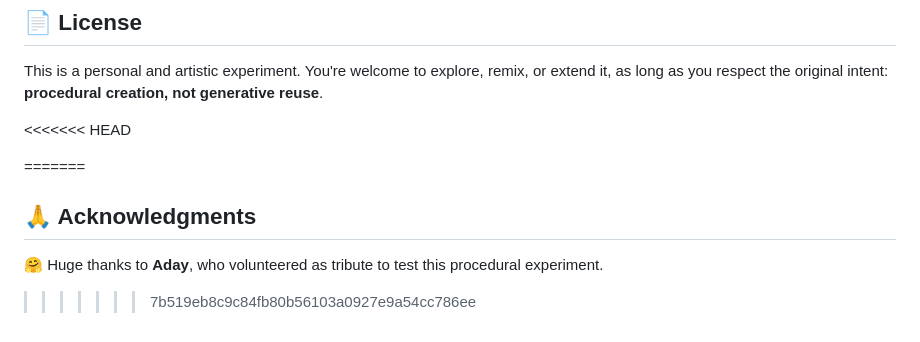
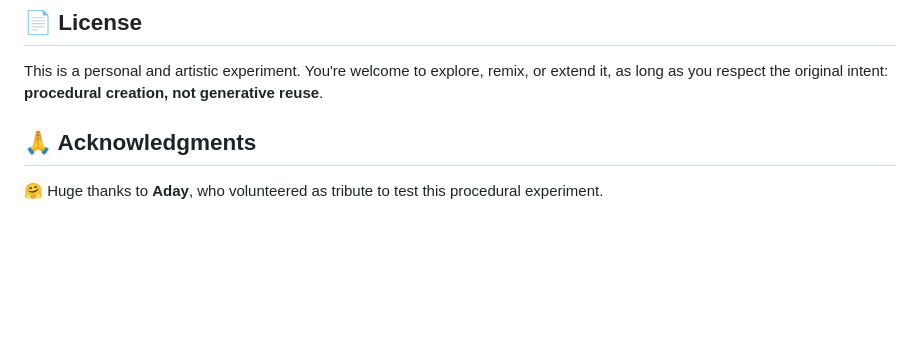
Before and after one commit to kendruska/fractotum, a Markdown page: README.md, the part around the change. GitHub-like rendering; blank space fills up the shorter version.

Commit message:
Fix formatting in README.md acknowledgments section

```diff
--- a/README.md
+++ b/README.md
@@ -184,10 +184,7 @@ The result is something **unique to each text**, with a visual and musical ident
 
 This is a personal and artistic experiment. You're welcome to explore, remix, or extend it, as long as you respect the original intent: **procedural creation, not generative reuse**.
 
-<<<<<<< HEAD
 
-=======
 ## 🙏 Acknowledgments
 
 🤗 Huge thanks to **Aday**, who volunteered as tribute to test this procedural experiment.
->>>>>>> 7b519eb8c9c84fb80b56103a0927e9a54cc786ee
```
